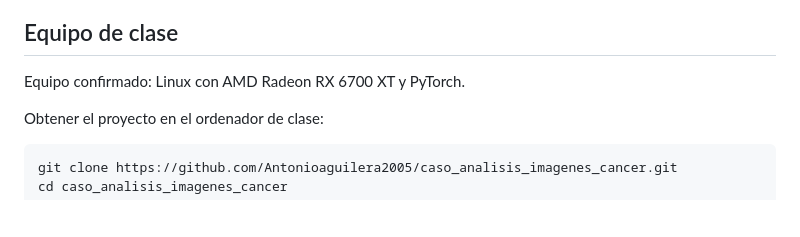
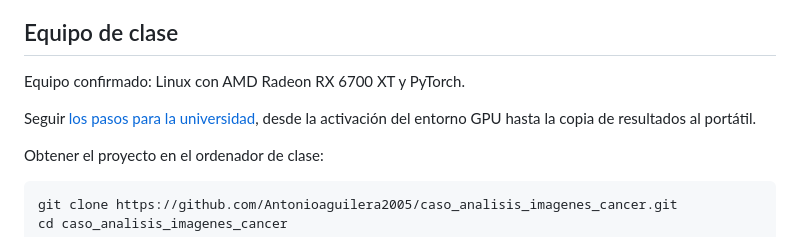
Before and after one commit to Antonioaguilera2005/caso_analisis_imagenes_cancer, a Markdown page: README.md, the part around the change. Drawn GitHub-style; blank space fills up the shorter version.

````diff
--- a/README.md
+++ b/README.md
@@ -52,6 +52,9 @@ el contenido de los PNG ni mide rendimiento predictivo.
 
 Equipo confirmado: Linux con AMD Radeon RX 6700 XT y PyTorch.
 
+Seguir [los pasos para la universidad](docs/PASOS_UNIVERSIDAD.md), desde la
+activación del entorno GPU hasta la copia de resultados al portátil.
+
 Obtener el proyecto en el ordenador de clase:
 
 ```sh
````
Also changed, not shown: docs/PASOS_UNIVERSIDAD.md (added, +117 -0 lines).
